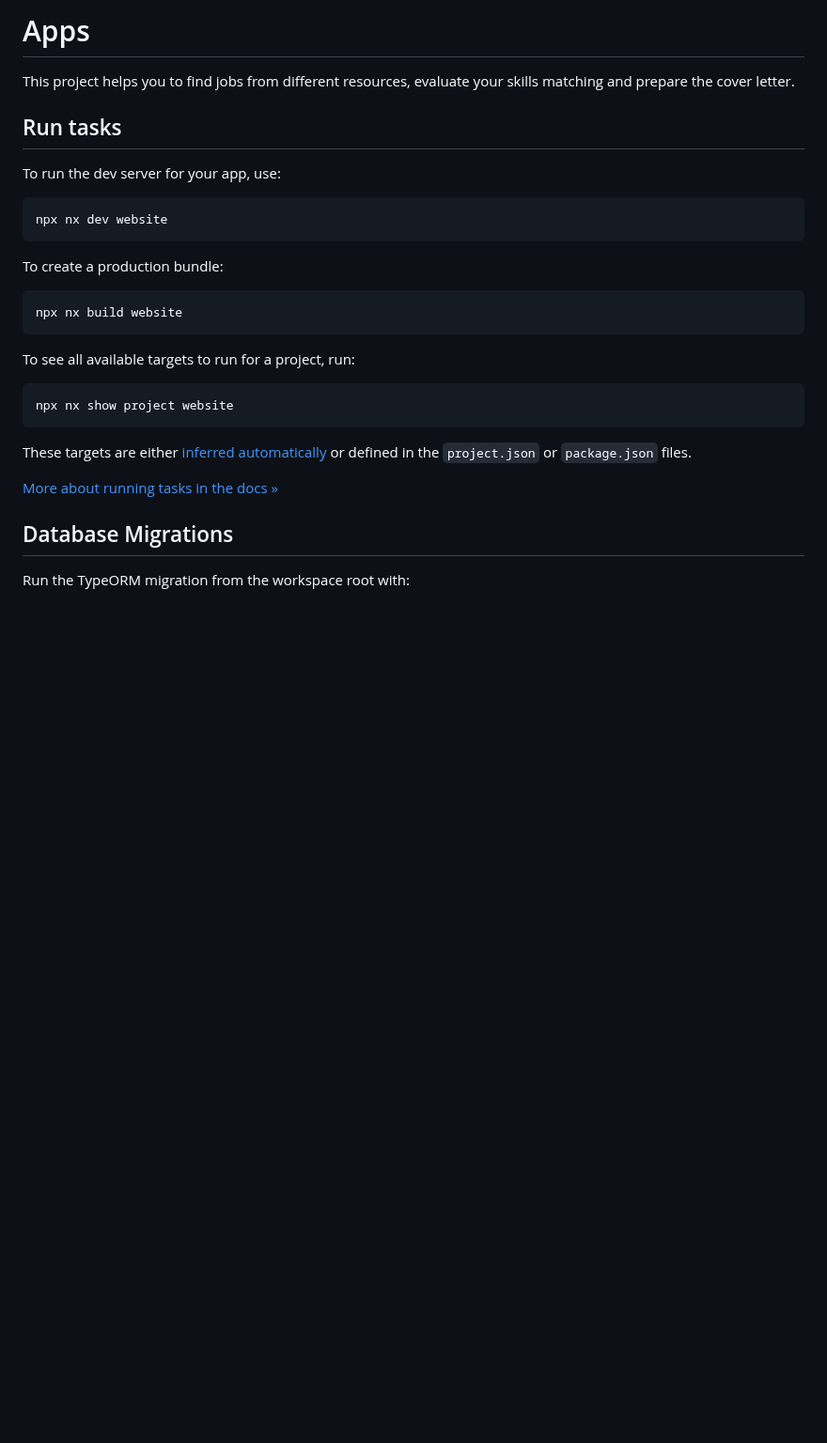
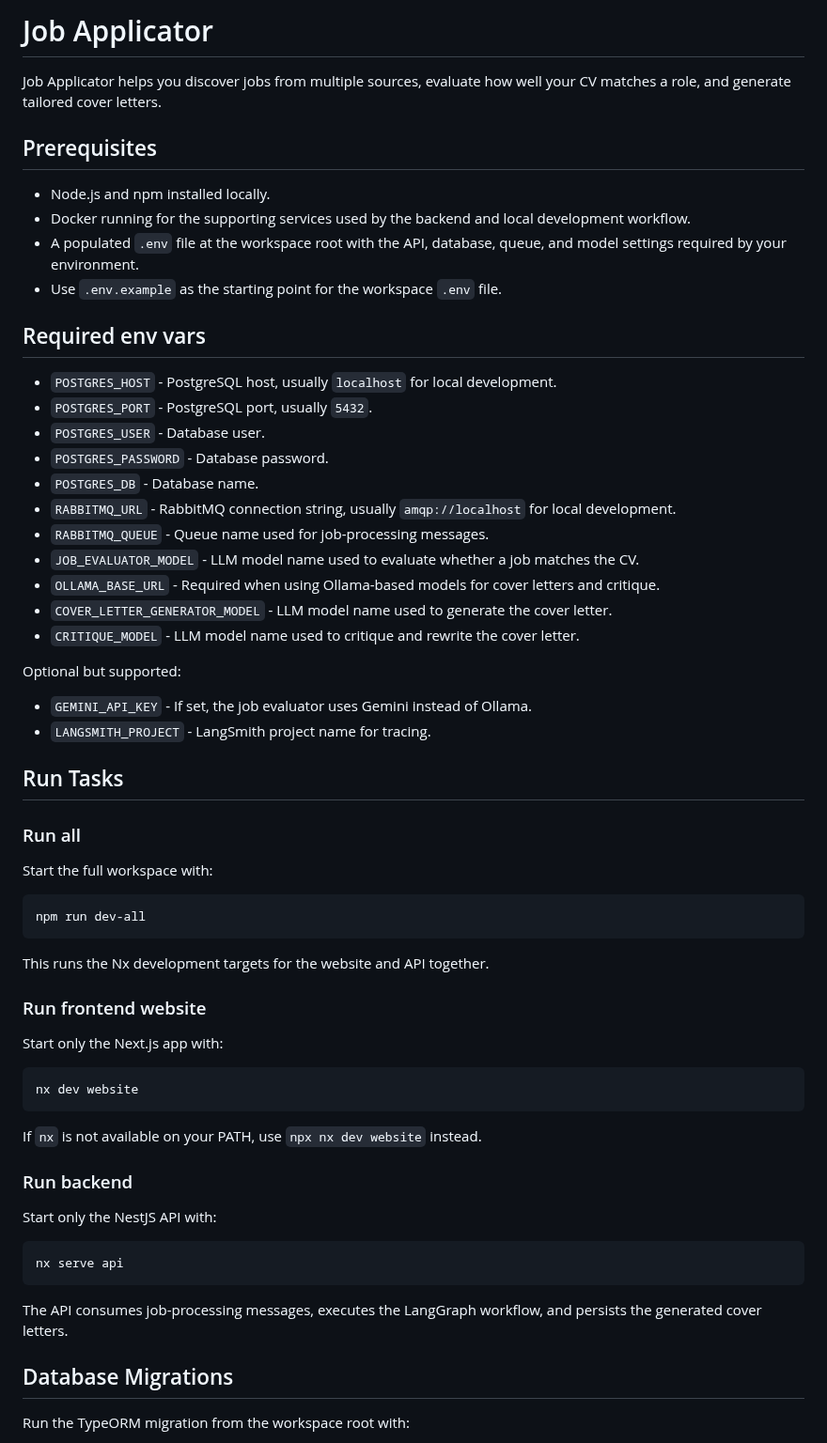
Before and after one commit to lojzatran/job-applicator, a Markdown page: README.md, the part around one of its changes. Shown at 94% size. Rendered like a GitHub page; blank space fills up the shorter version.

````diff
--- a/README.md
+++ b/README.md
@@ -1,30 +1,64 @@
-# Apps
+# Job Applicator
 
-This project helps you to find jobs from different resources, evaluate your skills matching and prepare the cover letter.
+Job Applicator helps you discover jobs from multiple sources, evaluate how well your CV matches a role, and generate tailored cover letters.
 
-## Run tasks
+## Prerequisites
 
-To run the dev server for your app, use:
+- Node.js and npm installed locally.
+- Docker running for the supporting services used by the backend and local development workflow.
+- A populated `.env` file at the workspace root with the API, database, queue, and model settings required by your environment.
+- Use `.env.example` as the starting point for the workspace `.env` file.
+
+## Required env vars
+
+- `POSTGRES_HOST` - PostgreSQL host, usually `localhost` for local development.
+- `POSTGRES_PORT` - PostgreSQL port, usually `5432`.
+- `POSTGRES_USER` - Database user.
+- `POSTGRES_PASSWORD` - Database password.
+- `POSTGRES_DB` - Database name.
+- `RABBITMQ_URL` - RabbitMQ connection string, usually `amqp://localhost` for local development.
+- `RABBITMQ_QUEUE` - Queue name used for job-processing messages.
+- `JOB_EVALUATOR_MODEL` - LLM model name used to evaluate whether a job matches the CV.
+- `OLLAMA_BASE_URL` - Required when using Ollama-based models for cover letters and critique.
+- `COVER_LETTER_GENERATOR_MODEL` - LLM model name used to generate the cover letter.
+- `CRITIQUE_MODEL` - LLM model name used to critique and rewrite the cover letter.
+
+Optional but supported:
+
+- `GEMINI_API_KEY` - If set, the job evaluator uses Gemini instead of Ollama.
+- `LANGSMITH_PROJECT` - LangSmith project name for tracing.
+
+## Run Tasks
+
+### Run all
+
+Start the full workspace with:
 
 ```sh
-npx nx dev website
+npm run dev-all
 ```
 
-To create a production bundle:
+This runs the Nx development targets for the website and API together.
+
+### Run frontend website
+
+Start only the Next.js app with:
 
 ```sh
-npx nx build website
+nx dev website
 ```
 
-To see all available targets to run for a project, run:
+If `nx` is not available on your PATH, use `npx nx dev website` instead.
+
+### Run backend
+
+Start only the NestJS API with:
 
 ```sh
-npx nx show project website
+nx serve api
 ```
 
-These targets are either [inferred automatically](https://nx.dev/concepts/inferred-tasks?utm_source=nx_project&utm_medium=readme&utm_campaign=nx_projects) or defined in the `project.json` or `package.json` files.
-
-[More about running tasks in the docs &raquo;](https://nx.dev/features/run-tasks?utm_source=nx_project&utm_medium=readme&utm_campaign=nx_projects)
+The API consumes job-processing messages, executes the LangGraph workflow, and persists the generated cover letters.
 
 ## Database Migrations
 
````
Also changed, not shown: other parts of README.md (+72 -56 lines), docs/assets/graph.png (added), 3 other files.
